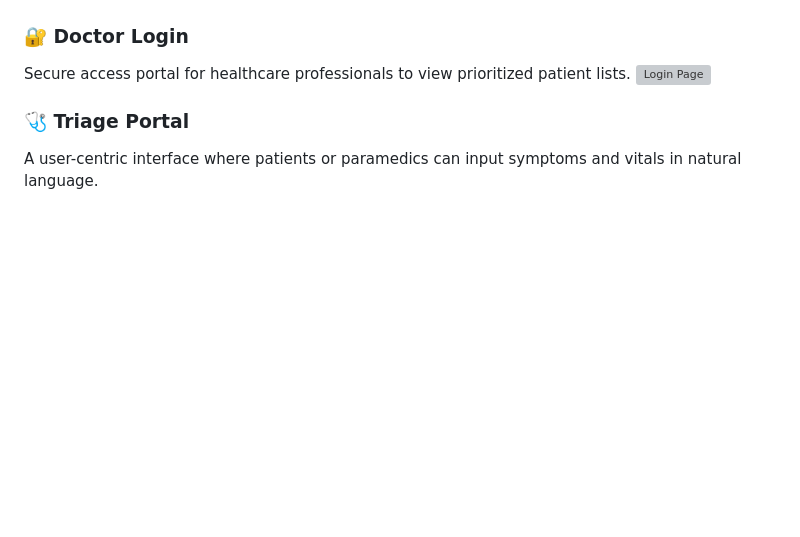
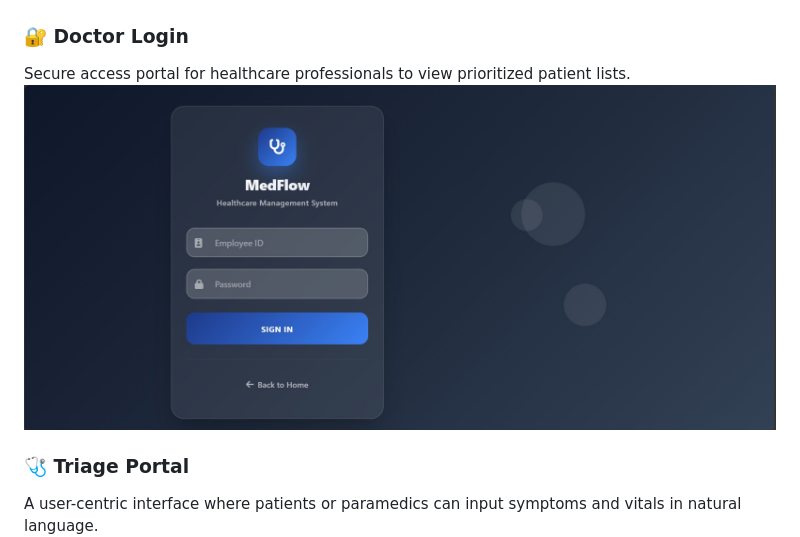
Before and after one commit to abhishekaland29-cpu/intelligent-medical-triage, a Markdown page: README.md, the part around the change. Drawn GitHub-style; blank space fills up the shorter version; grey boxes are pictures that could not be loaded.

Commit message:
Correct login page image path
Fix image path for the login page in the README.

```diff
--- a/README.md
+++ b/README.md
@@ -26,7 +26,7 @@ The entry point for patients and medical staff, providing a clear overview of th
 
 ### 🔐 Doctor Login
 Secure access portal for healthcare professionals to view prioritized patient lists.
-![Login Page](.login.jpg)
+![Login Page](./login.jpg)
 
 ### 🩺 Triage Portal
 A user-centric interface where patients or paramedics can input symptoms and vitals in natural language.
```
